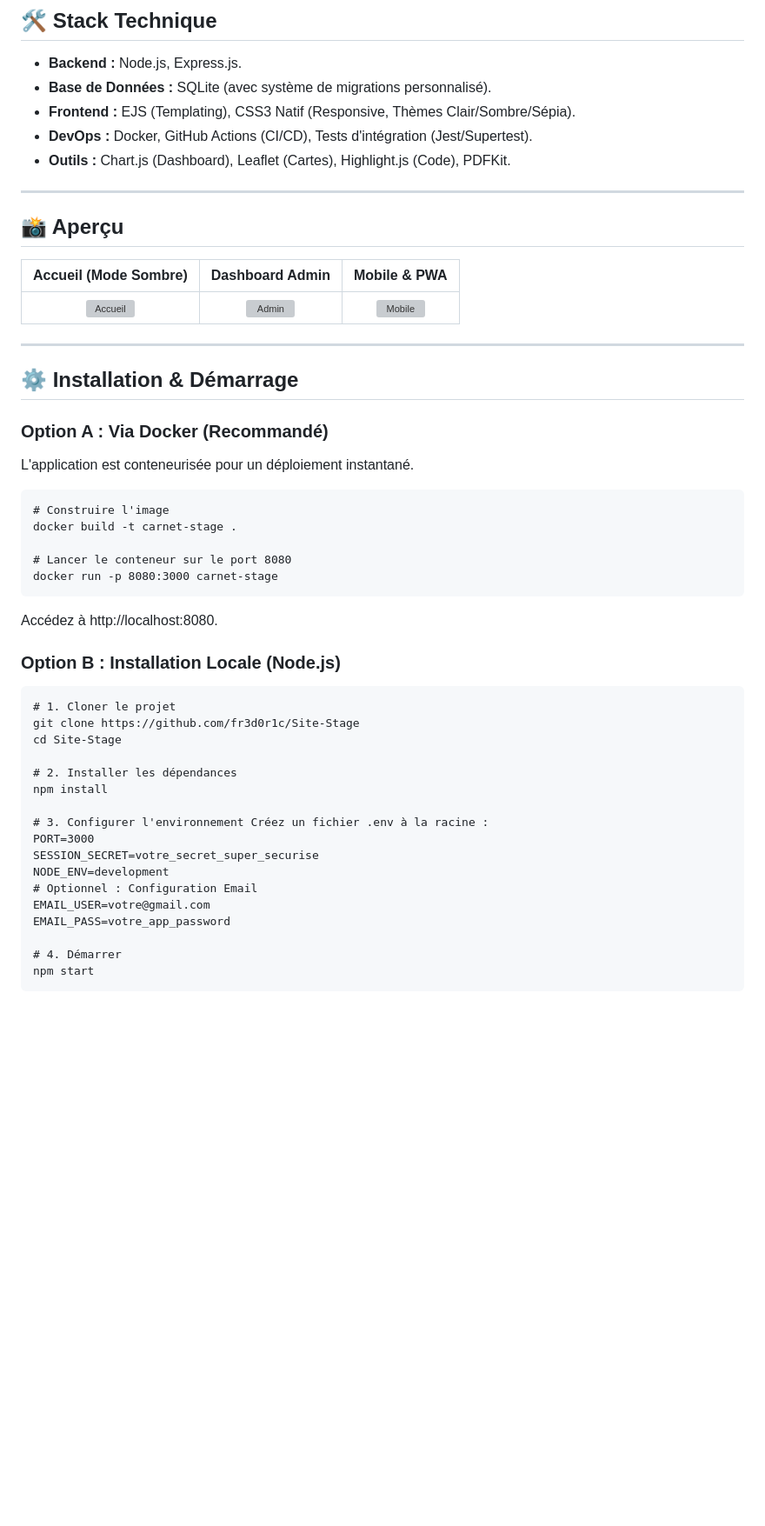
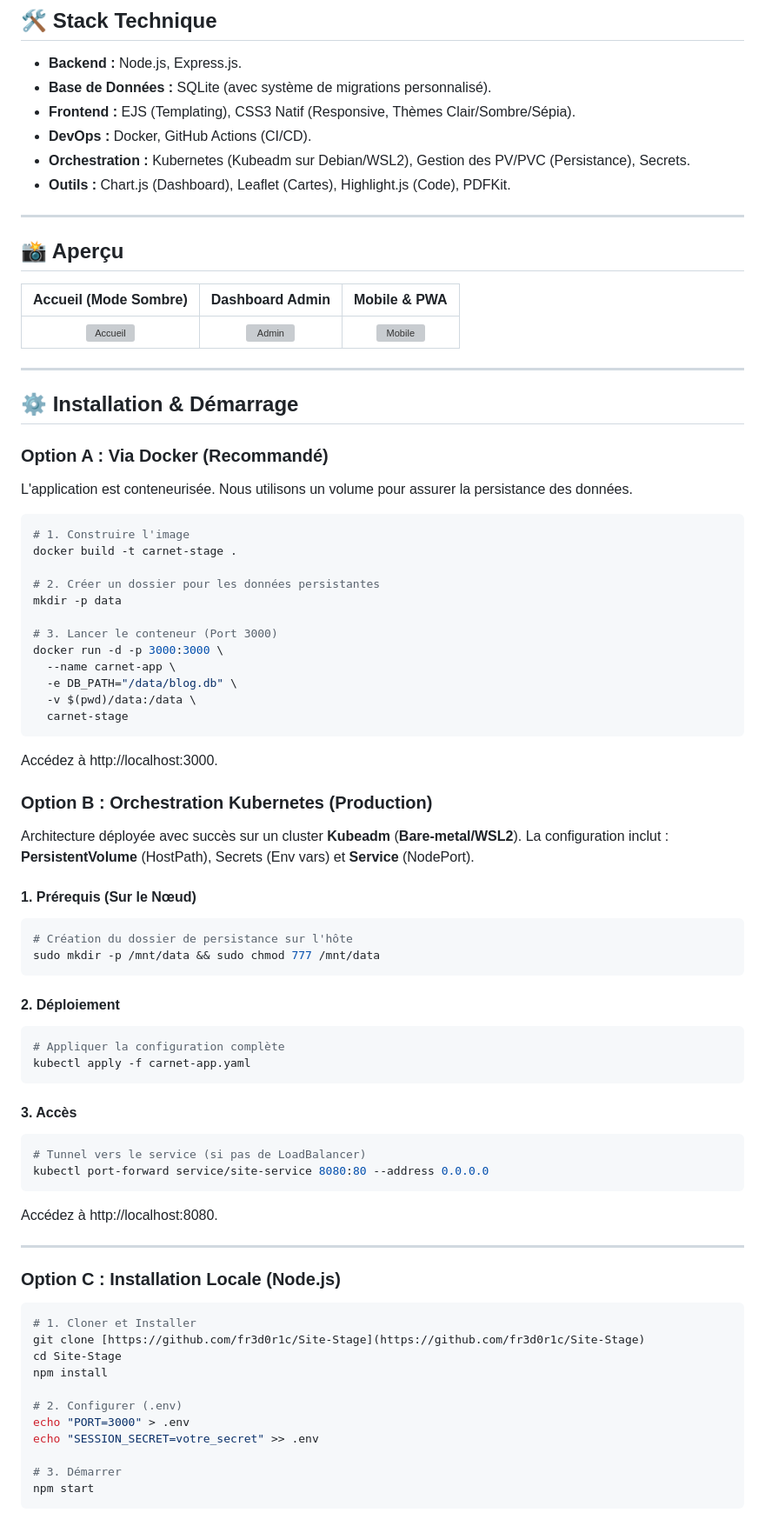
Before and after one commit to fr3d0r1c/Site-Stage, a Markdown page: README.md, the part around one of its changes. Shown at 87% size. Rendered like a GitHub page; blank space fills up the shorter version; grey boxes are pictures that could not be loaded.

````diff
--- a/README.md
+++ b/README.md
@@ -49,13 +49,13 @@ L'objectif était de créer une application **robuste**, **sécurisée** et **ac
 * **Backend :** Node.js, Express.js.
 * **Base de Données :** SQLite (avec système de migrations personnalisé).
 * **Frontend :** EJS (Templating), CSS3 Natif (Responsive, Thèmes Clair/Sombre/Sépia).
-* **DevOps :** Docker, GitHub Actions (CI/CD), Tests d'intégration (Jest/Supertest).
+* **DevOps :** Docker, GitHub Actions (CI/CD).
+* **Orchestration :** Kubernetes (Kubeadm sur Debian/WSL2), Gestion des PV/PVC (Persistance), Secrets.
 * **Outils :** Chart.js (Dashboard), Leaflet (Cartes), Highlight.js (Code), PDFKit.
 
 ---
 
 ## 📸 Aperçu
-
 | Accueil (Mode Sombre) | Dashboard Admin | Mobile & PWA |
 |:---:|:---:|:---:|
 | ![Accueil](https://github.com/user-attachments/assets/f527a521-67ee-4b4a-bf8c-a06426fba0b3) | ![Admin](https://github.com/user-attachments/assets/04a92e21-add5-4637-893b-cb3927323441) | ![Mobile](https://github.com/user-attachments/assets/08eb6842-b065-4f7c-8c00-15e671f9b767) |
@@ -65,35 +65,60 @@ L'objectif était de créer une application **robuste**, **sécurisée** et **ac
 ## ⚙️ Installation & Démarrage
 
 ### Option A : Via Docker (Recommandé)
-L'application est conteneurisée pour un déploiement instantané.
+L'application est conteneurisée. Nous utilisons un volume pour assurer la persistance des données.
 
-```
-# Construire l'image
+```bash
+# 1. Construire l'image
 docker build -t carnet-stage .
 
-# Lancer le conteneur sur le port 8080
-docker run -p 8080:3000 carnet-stage
+# 2. Créer un dossier pour les données persistantes
+mkdir -p data
+
+# 3. Lancer le conteneur (Port 3000)
+docker run -d -p 3000:3000 \
+  --name carnet-app \
+  -e DB_PATH="/data/blog.db" \
+  -v $(pwd)/data:/data \
+  carnet-stage
 ```
+Accédez à http://localhost:3000.
+
+### Option B : Orchestration Kubernetes (Production)
+
+Architecture déployée avec succès sur un cluster **Kubeadm** (**Bare-metal/WSL2**). La configuration inclut : **PersistentVolume** (HostPath), Secrets (Env vars) et **Service** (NodePort).
+
+#### 1. Prérequis (Sur le Nœud)
+```bash
+# Création du dossier de persistance sur l'hôte
+sudo mkdir -p /mnt/data && sudo chmod 777 /mnt/data
+```
+#### 2. Déploiement
+```bash
+# Appliquer la configuration complète
+kubectl apply -f carnet-app.yaml
+```
+#### 3. Accès
+```bash
+# Tunnel vers le service (si pas de LoadBalancer)
+kubectl port-forward service/site-service 8080:80 --address 0.0.0.0
+```
+
 Accédez à http://localhost:8080.
 
-### Option B : Installation Locale (Node.js)
+---
 
-```
-# 1. Cloner le projet
-git clone https://github.com/fr3d0r1c/Site-Stage
+### Option C : Installation Locale (Node.js)
+
+```bash
+# 1. Cloner et Installer
+git clone [https://github.com/fr3d0r1c/Site-Stage](https://github.com/fr3d0r1c/Site-Stage)
 cd Site-Stage
-
-# 2. Installer les dépendances
 npm install
 
-# 3. Configurer l'environnement Créez un fichier .env à la racine :
-PORT=3000
-SESSION_SECRET=votre_secret_super_securise
-NODE_ENV=development
-# Optionnel : Configuration Email
-EMAIL_USER=votre@gmail.com
-EMAIL_PASS=votre_app_password
+# 2. Configurer (.env)
+echo "PORT=3000" > .env
+echo "SESSION_SECRET=votre_secret" >> .env
 
-# 4. Démarrer
+# 3. Démarrer
 npm start
 ```
````
Also changed, not shown: other parts of README.md (+16 -6 lines).
